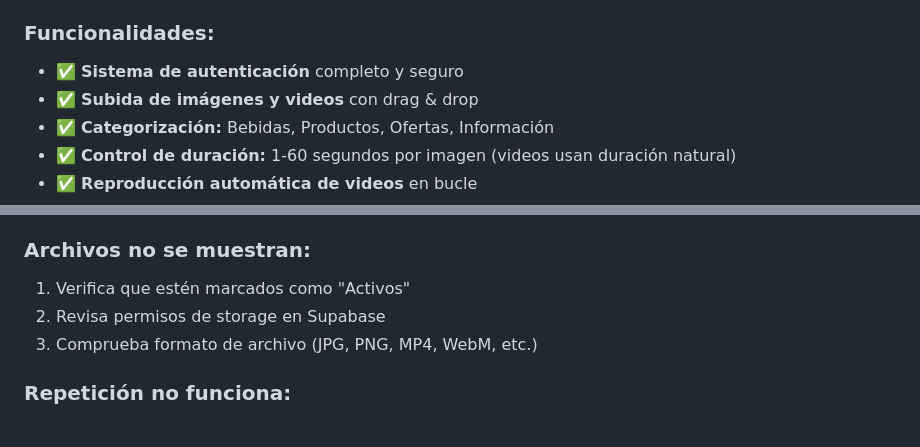
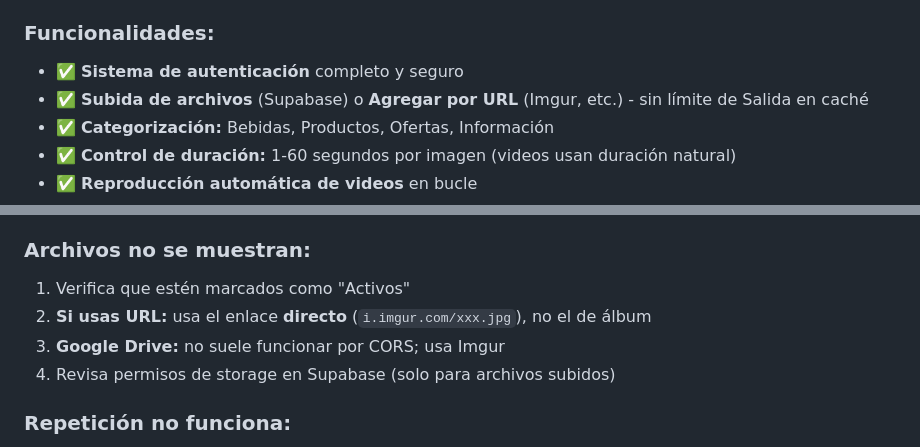
Before and after one commit to noehdz2021/herbalife-menu-digital, a Markdown page: README.md, 2 parts joined by grey strips. Drawn GitHub-style.

```diff
--- a/README.md
+++ b/README.md
@@ -49,7 +49,7 @@ remote-herbalife/
 
 ### **Funcionalidades:**
 - ✅ **Sistema de autenticación** completo y seguro
-- ✅ **Subida de imágenes y videos** con drag & drop
+- ✅ **Subida de archivos** (Supabase) o **Agregar por URL** (Imgur, etc.) - sin límite de Salida en caché
 - ✅ **Categorización:** Bebidas, Productos, Ofertas, Información
 - ✅ **Control de duración:** 1-60 segundos por imagen (videos usan duración natural)
 - ✅ **Reproducción automática de videos** en bucle
@@ -163,8 +213,9 @@ El sistema funciona en:
 
 ### **Archivos no se muestran:**
 1. Verifica que estén marcados como "Activos"
-2. Revisa permisos de storage en Supabase
-3. Comprueba formato de archivo (JPG, PNG, MP4, WebM, etc.)
+2. **Si usas URL:** usa el enlace **directo** (`i.imgur.com/xxx.jpg`), no el de álbum
+3. **Google Drive:** no suele funcionar por CORS; usa Imgur
+4. Revisa permisos de storage en Supabase (solo para archivos subidos)
 
 ### **Repetición no funciona:**
 1. Verifica que el valor esté entre 1-10
```
Also changed, not shown: other parts of README.md (+55 -5 lines).
